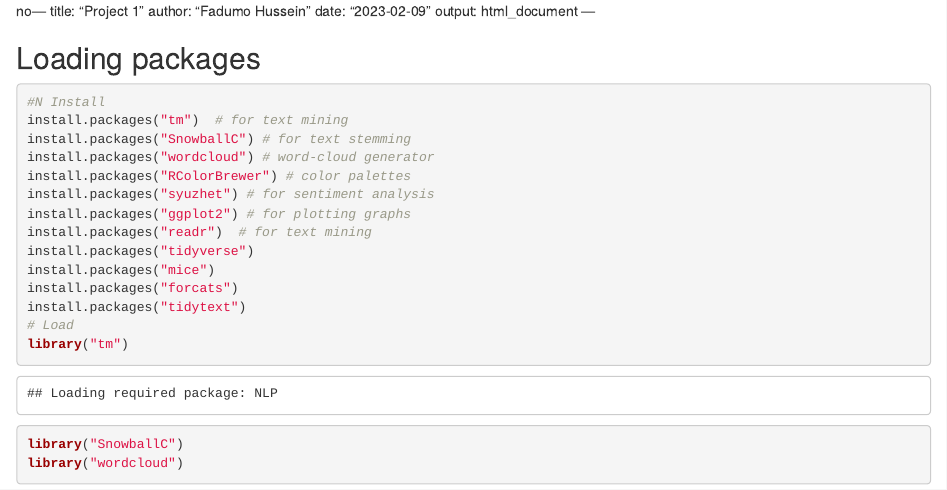
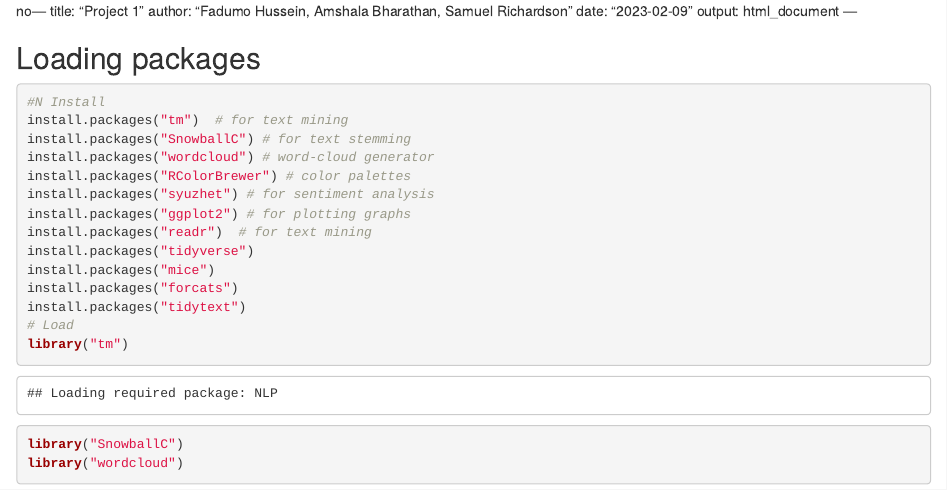
Before and after one commit to fmh7pv/DS-4002, an R Markdown document (Code_Project1.Rmd): the page in a window 1100 px wide, from its top. Rendered offline with R 4.5, knitr and Pandoc, with nearby package versions; some code elsewhere in the file could not run offline.

Commit message:
Update Code_Project1.Rmd

```diff
--- a/Code_Project1.Rmd
+++ b/Code_Project1.Rmd
@@ -1,6 +1,6 @@
 no---
 title: "Project 1"
-author: "Fadumo Hussein"
+author: "Fadumo Hussein, Amshala Bharathan, Samuel Richardson"
 date: "2023-02-09"
 output: html_document
 ---
```
